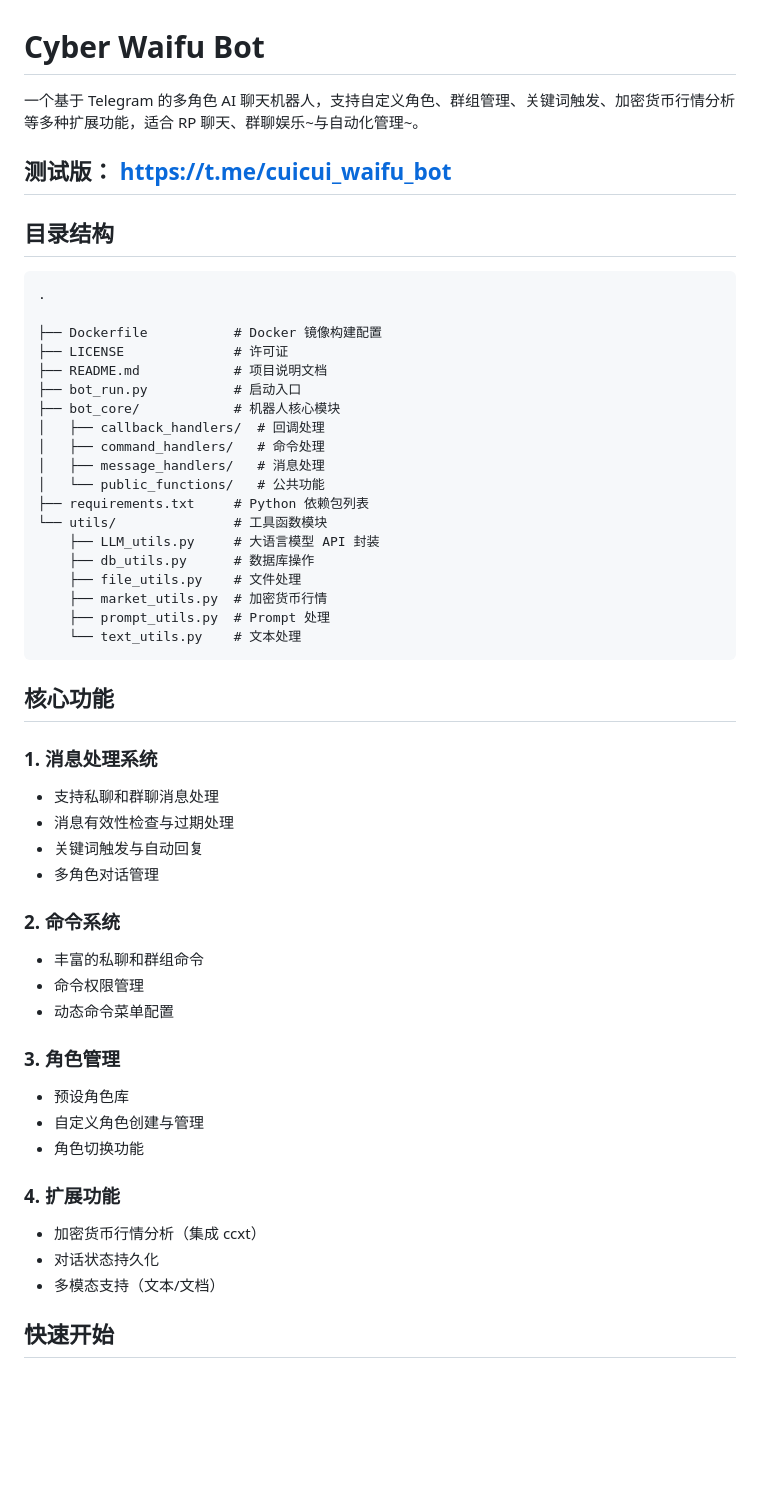
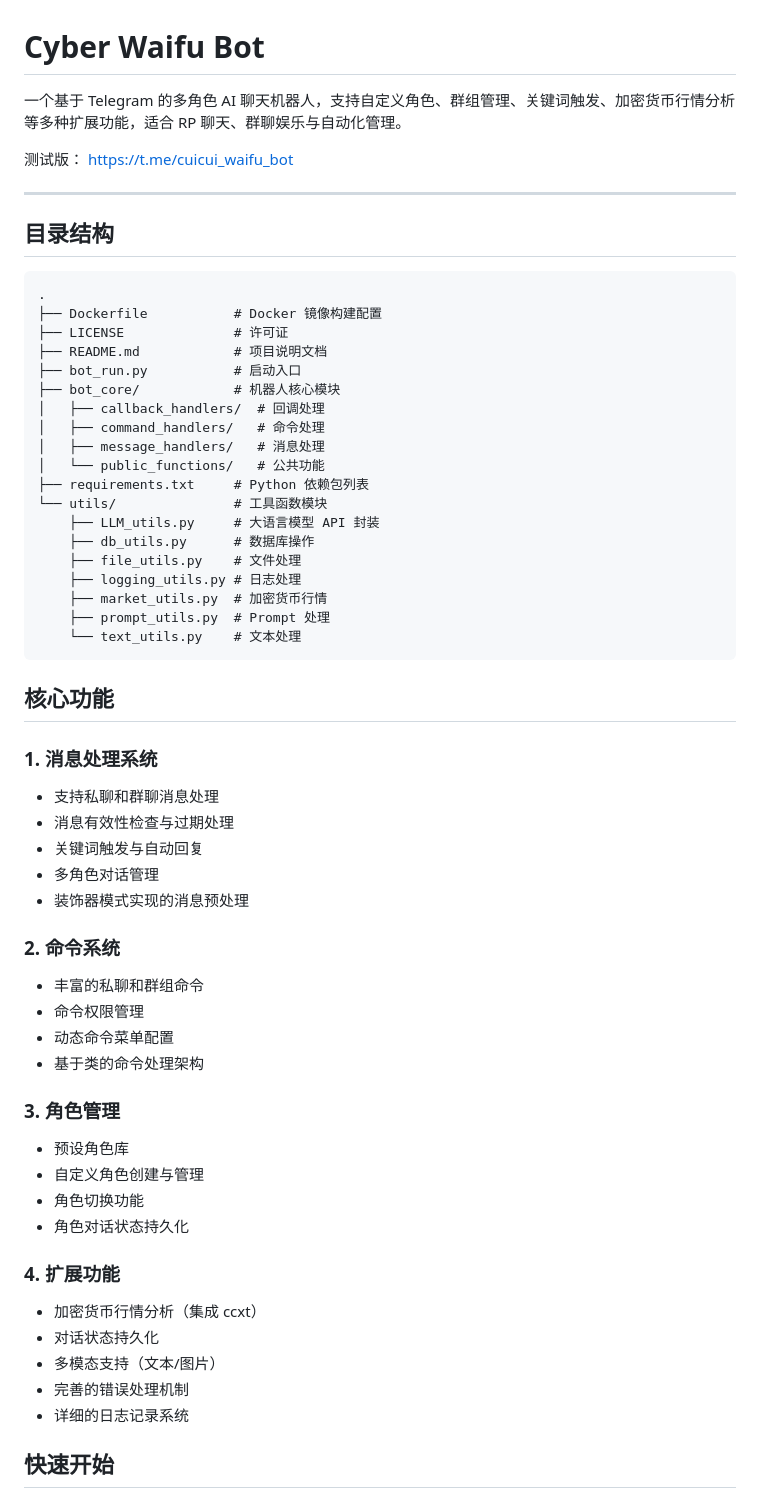
Before and after one commit to Ooxygen7/waifu111, a Markdown page: README.md, the part around the change printed below. Rendered like a GitHub page; blank space fills up the shorter version.

````diff
--- a/README.md
+++ b/README.md
@@ -1,15 +1,15 @@
 # Cyber Waifu Bot
 
-一个基于 Telegram 的多角色 AI 聊天机器人，支持自定义角色、群组管理、关键词触发、加密货币行情分析等多种扩展功能，适合 RP 聊天、群聊娱乐~与自动化管理~。
+一个基于 Telegram 的多角色 AI 聊天机器人，支持自定义角色、群组管理、关键词触发、加密货币行情分析等多种扩展功能，适合 RP 聊天、群聊娱乐与自动化管理。
 
 测试版： https://t.me/cuicui_waifu_bot
+
 ---
 
 ## 目录结构
 
 ```
 .
-
 ├── Dockerfile           # Docker 镜像构建配置
 ├── LICENSE              # 许可证
 ├── README.md            # 项目说明文档
@@ -24,6 +24,7 @@
     ├── LLM_utils.py     # 大语言模型 API 封装
     ├── db_utils.py      # 数据库操作
     ├── file_utils.py    # 文件处理
+    ├── logging_utils.py # 日志处理
     ├── market_utils.py  # 加密货币行情
     ├── prompt_utils.py  # Prompt 处理
     └── text_utils.py    # 文本处理
@@ -36,21 +37,26 @@
 - 消息有效性检查与过期处理
 - 关键词触发与自动回复
 - 多角色对话管理
+- 装饰器模式实现的消息预处理
 
 ### 2. 命令系统
 - 丰富的私聊和群组命令
 - 命令权限管理
 - 动态命令菜单配置
+- 基于类的命令处理架构
 
 ### 3. 角色管理
 - 预设角色库
 - 自定义角色创建与管理
 - 角色切换功能
+- 角色对话状态持久化
 
 ### 4. 扩展功能
 - 加密货币行情分析（集成 ccxt）
 - 对话状态持久化
-- 多模态支持（文本/文档）
+- 多模态支持（文本/图片）
+- 完善的错误处理机制
+- 详细的日志记录系统
 
 ## 快速开始
 
````
Also changed, not shown: other parts of README.md (+33 -3 lines).
